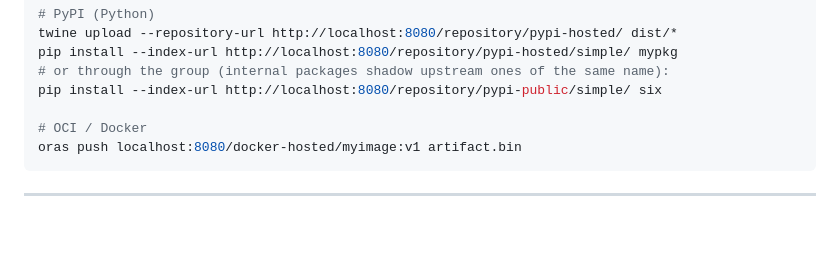
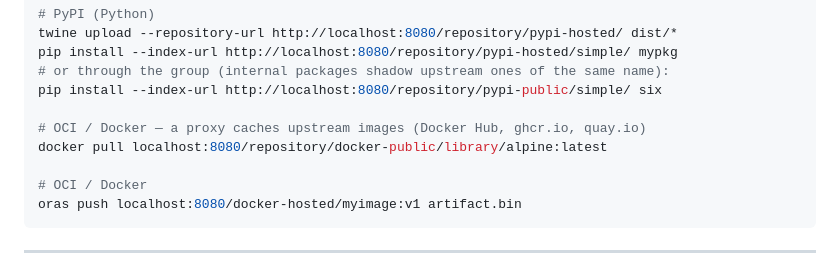
Before and after one commit to gkroken/forge, a Markdown page: README.md, the part around one of its changes. Drawn GitHub-style; blank space fills up the shorter version.

```diff
--- a/README.md
+++ b/README.md
@@ -76,6 +76,9 @@ twine upload --repository-url http://localhost:8080/repository/pypi-hosted/ dist
 pip install --index-url http://localhost:8080/repository/pypi-hosted/simple/ mypkg
 # or through the group (internal packages shadow upstream ones of the same name):
 pip install --index-url http://localhost:8080/repository/pypi-public/simple/ six
+
+# OCI / Docker — a proxy caches upstream images (Docker Hub, ghcr.io, quay.io)
+docker pull localhost:8080/repository/docker-public/library/alpine:latest
 
 # OCI / Docker
 oras push localhost:8080/docker-hosted/myimage:v1 artifact.bin
```
Also changed, not shown: other parts of README.md (+1 -1 lines), docs/notes/repo-kind-matrix.md (+4 -4 lines).
